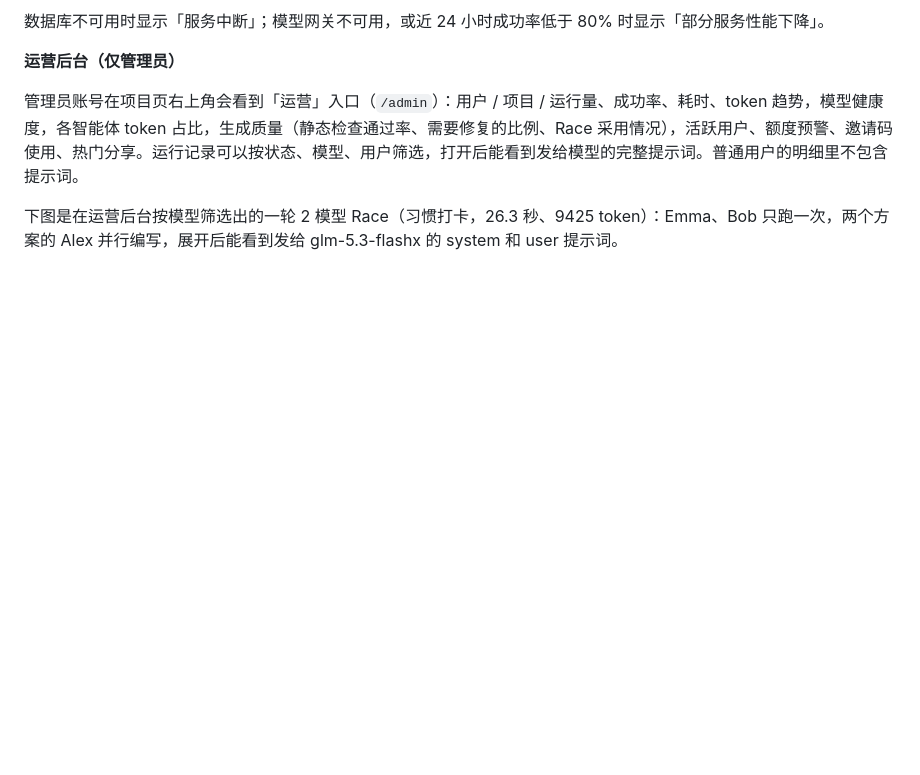
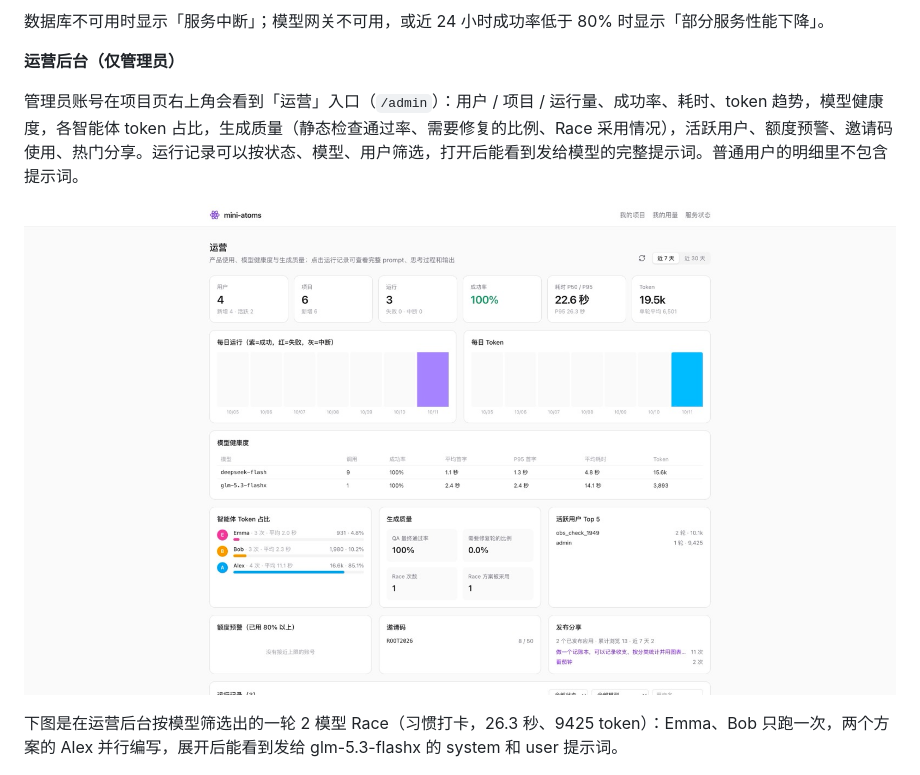
Before and after one commit to zh-Spike/mini-atoms, a Markdown page: docs/USAGE.md, the part around the change. GitHub-like rendering; pictures changed too: docs/images/14-admin.jpg (added); blank space fills up the shorter version.

Commit message:
docs: admin dashboard screenshot from production (#20)
[#19](https://github.com/zh-Spike/mini-atoms/pull/19) 上线后用 admin
账号重新截取的线上运营后台（Race 次数 1、被采用 1），补到使用指南第 6 节。

Co-authored-by: Cursor <cursoragent@cursor.com>

```diff
--- a/docs/USAGE.md
+++ b/docs/USAGE.md
@@ -135,6 +135,8 @@ mini-atoms 是一个 AI 应用生成平台：用一句话描述想要的应用
 
 管理员账号在项目页右上角会看到「运营」入口（`/admin`）：用户 / 项目 / 运行量、成功率、耗时、token 趋势，模型健康度，各智能体 token 占比，生成质量（静态检查通过率、需要修复的比例、Race 采用情况），活跃用户、额度预警、邀请码使用、热门分享。运行记录可以按状态、模型、用户筛选，打开后能看到发给模型的完整提示词。普通用户的明细里不包含提示词。
 
+![运营后台](images/14-admin.jpg)
+
 下图是在运营后台按模型筛选出的一轮 2 模型 Race（习惯打卡，26.3 秒、9425 token）：Emma、Bob 只跑一次，两个方案的 Alex 并行编写，展开后能看到发给 glm-5.3-flashx 的 system 和 user 提示词。
 
 ![管理员视角的 Race 明细](images/15-admin-trace.jpg)
```
